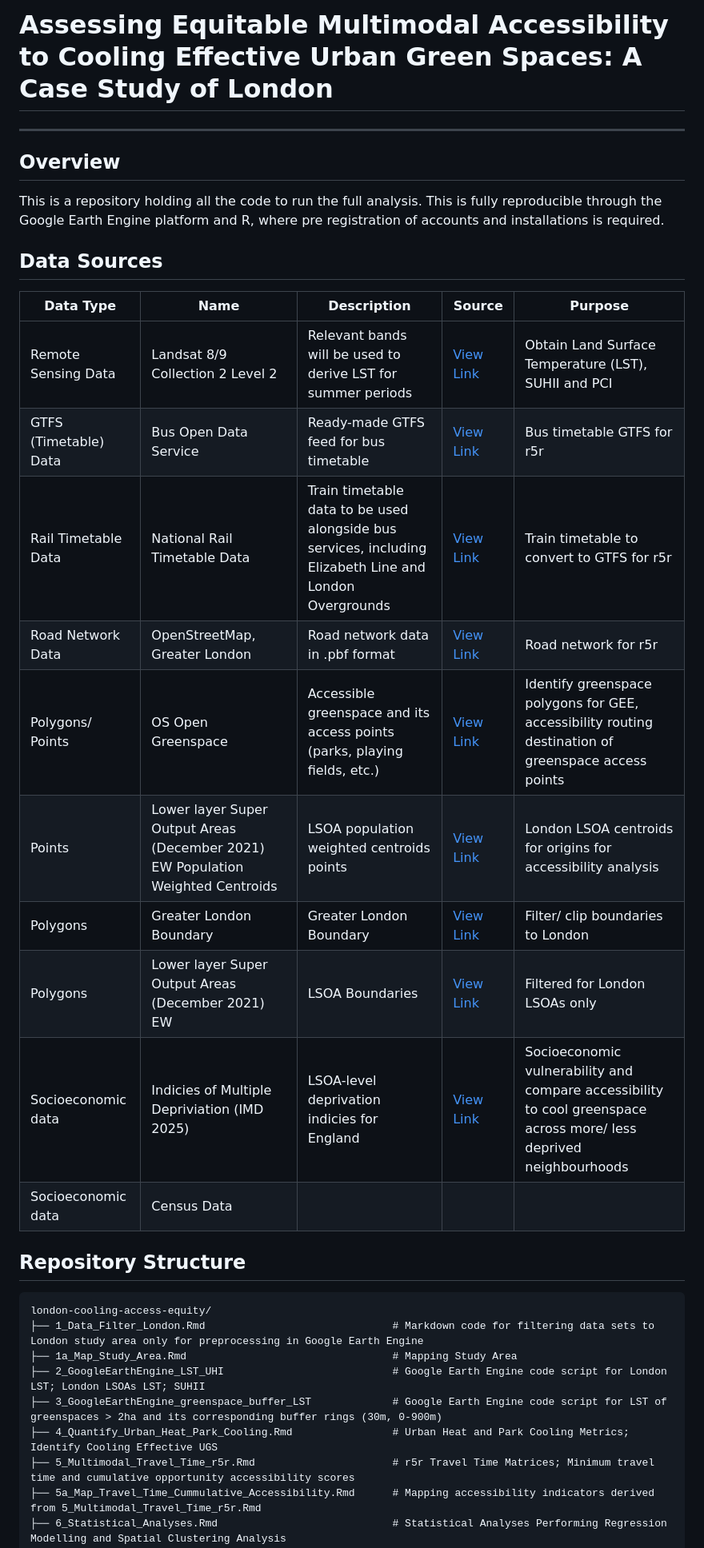
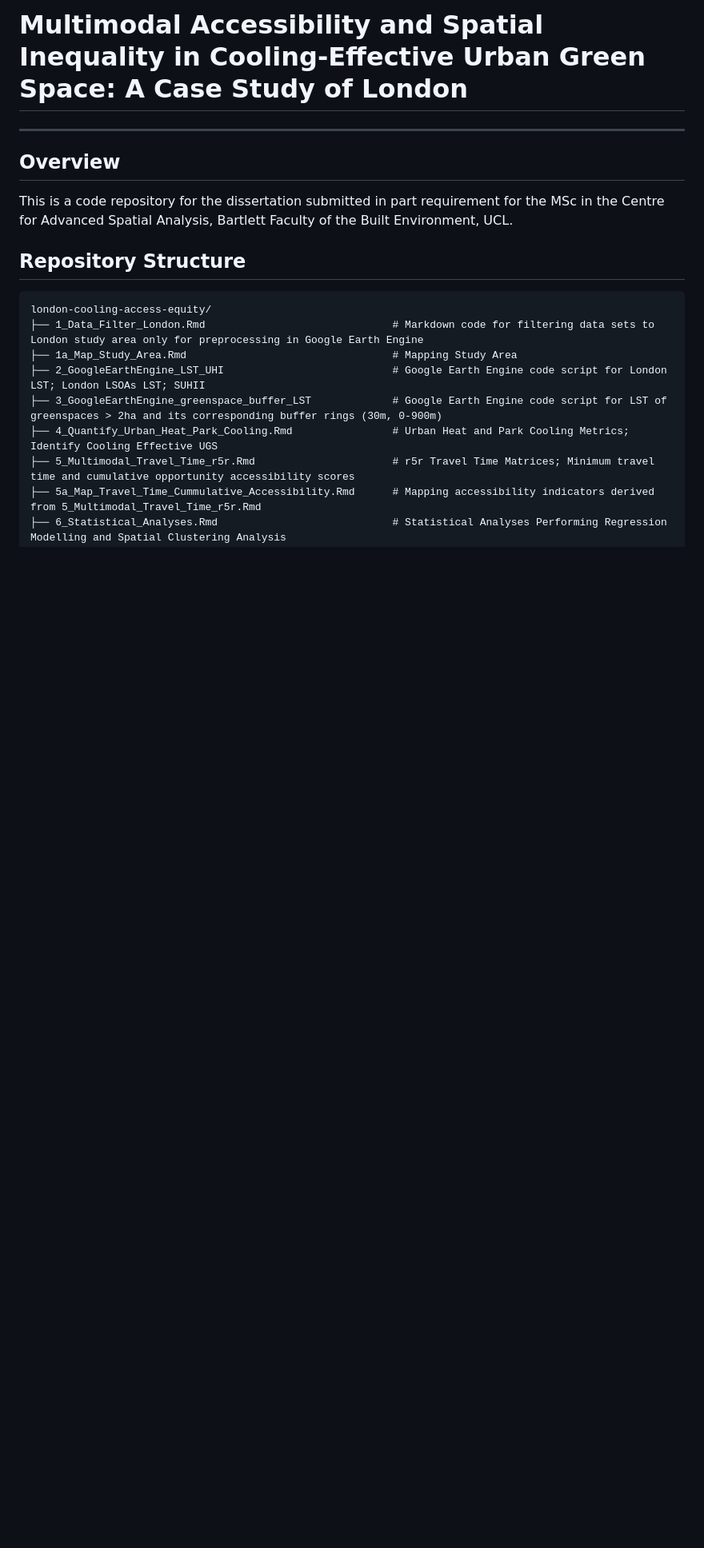
Before and after one commit to christychoicc/london-cooling-access-equity, a Markdown page: README.md, the part around one of its changes. Shown at 80% size. Rendered like a GitHub page; blank space fills up the shorter version.

```diff
--- a/README.md
+++ b/README.md
@@ -1,23 +1,9 @@
-# Assessing Equitable Multimodal Accessibility to Cooling Effective Urban Green Spaces: A Case Study of London
+# Multimodal Accessibility and Spatial Inequality in Cooling-Effective Urban Green Space: A Case Study of London
 
 ---
 
 ## Overview
-This is a repository holding all the code to run the full analysis. This is fully reproducible through the Google Earth Engine platform and R, where pre registration of accounts and installations is required.
-
-## Data Sources
-|Data Type|Name|Description|Source|Purpose|
-|---|---|---|---|---|
-|Remote Sensing Data|Landsat 8/9 Collection 2 Level 2|Relevant bands will be used to derive LST for summer periods|[View Link](https://developers.google.com/earth-engine/datasets/catalog/LANDSAT_LC08_C02_T1_L2)|Obtain Land Surface Temperature (LST), SUHII and PCI|
-|GTFS (Timetable) Data|Bus Open Data Service|Ready-made GTFS feed for bus timetable|[View Link](https://data.bus-data.dft.gov.uk/timetable/download/)|Bus timetable GTFS for r5r|
-|Rail Timetable Data|National Rail Timetable Data|Train timetable data to be used alongside bus services, including Elizabeth Line and London Overgrounds|[View Link](https://opendata.nationalrail.co.uk/)|Train timetable to convert to GTFS for r5r|
-|Road Network Data|OpenStreetMap, Greater London|Road network data in .pbf format|[View Link](https://download.geofabrik.de/europe/united-kingdom/england/greater-london.html)|Road network for r5r|
-|Polygons/ Points|OS Open Greenspace|Accessible greenspace and its access points (parks, playing fields, etc.)|[View Link](https://www.ordnancesurvey.co.uk/products/os-open-greenspace)|Identify greenspace polygons for GEE, accessibility routing destination of greenspace access points|
-|Points|Lower layer Super Output Areas (December 2021) EW Population Weighted Centroids|LSOA population weighted centroids points|[View Link](https://geoportal.statistics.gov.uk/search?tags=population%2520weighted%2520centroid)|London LSOA centroids for origins for accessibility analysis|
-|Polygons|Greater London Boundary|Greater London Boundary|[View Link](https://data.london.gov.uk/dataset/statistical-gis-boundary-files-for-london-20od9/)|Filter/ clip boundaries to London|
-|Polygons|Lower layer Super Output Areas (December 2021) EW |LSOA Boundaries|[View Link](https://geoportal.statistics.gov.uk/datasets/2bbaef5230694f3abae4f9145a3a9800_0/explore?location=52.837550%2C-2.489483%2C6)|Filtered for London LSOAs only|
-|Socioeconomic data|Indicies of Multiple Depriviation (IMD 2025)|LSOA-level deprivation indicies for England|[View Link](https://www.gov.uk/government/statistics/english-indices-of-deprivation-2025)|Socioeconomic vulnerability and compare accessibility to cool greenspace across more/ less deprived neighbourhoods|
-|Socioeconomic data|Census Data||||
+This is a code repository for the dissertation submitted in part requirement for the MSc in the Centre for Advanced Spatial Analysis, Bartlett Faculty of the Built Environment, UCL.
 
 
 ## Repository Structure
```
Also changed, not shown: other parts of README.md (+31 -12 lines).
